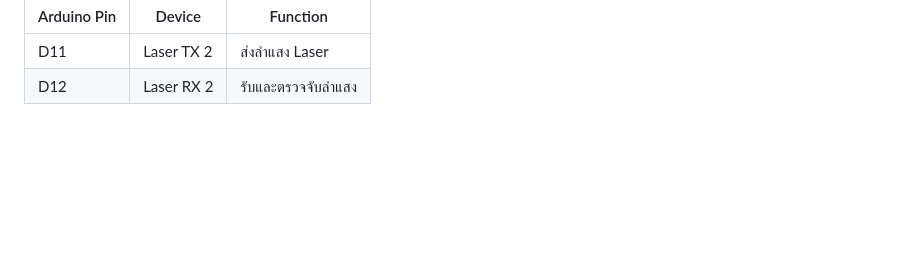
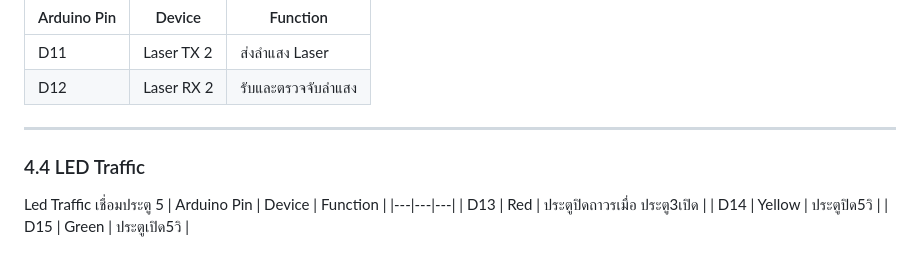
Before and after one commit to kixmbap/Digital-Logic-and-Embedded-System, a Markdown page: README.md, the part around the change. Drawn GitHub-style; blank space fills up the shorter version.

```diff
--- a/README.md
+++ b/README.md
@@ -117,3 +117,13 @@ Laser Sensor 2 ใช้สำหรับควบคุมประตู 3
 |---|---|---|
 | D11 | Laser TX 2 | ส่งลำแสง Laser |
 | D12 | Laser RX 2 | รับและตรวจจับลำแสง |
+
+---
+
+### 4.4 LED Traffic
+Led Traffic เชื่อมประตู 5
+| Arduino Pin | Device | Function |
+|---|---|---|
+| D13 | Red | ประตูปิดถาวรเมื่อ ประตู3เปิด |
+| D14 | Yellow | ประตูปิด5วิ |
+| D15 | Green | ประตูเปิด5วิ |
```
